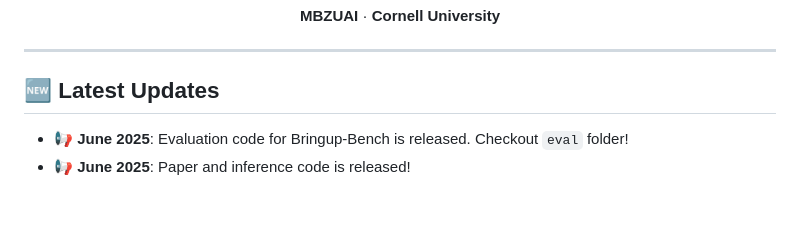
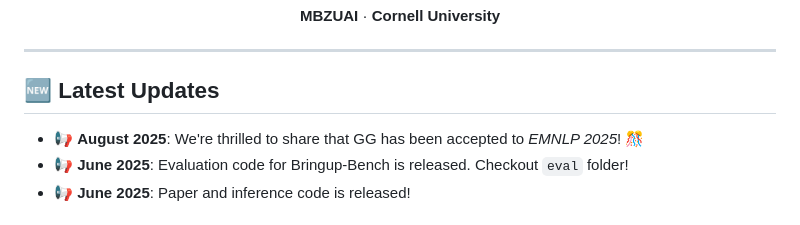
Before and after one commit to ahmedheakl/Guaranteed-Guess, a Markdown page: README.md, the part around the change. GitHub-like rendering.

```diff
--- a/README.md
+++ b/README.md
@@ -34,7 +34,7 @@
 ---
 
 ## 🆕 Latest Updates
-
+- 📢 **August 2025**: We're thrilled to share that GG has been accepted to *EMNLP 2025*! 🎊
 - 📢 **June 2025**: Evaluation code for Bringup-Bench is released. Checkout `eval` folder!
 - 📢 **June 2025**: Paper and inference code is released!
 
```
